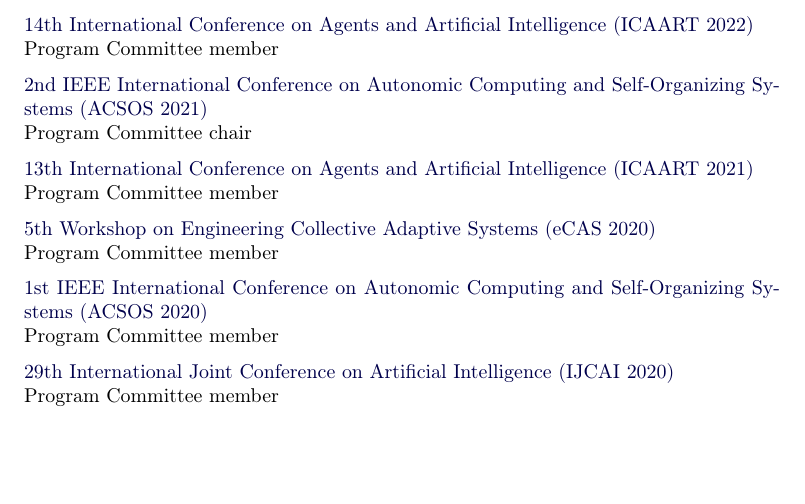
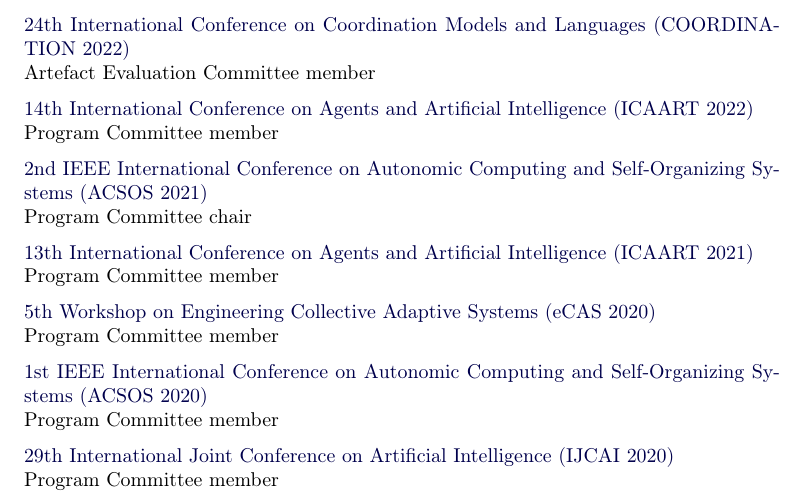
Before and after one commit to DanySK/Curriculum-Vitae, a LaTeX CV (curriculum-ita.tex, which reads service-conferences.tex): part of page 9 of 17, cut at the place of the change, the shorter picture padded with empty space. Compiled offline with pdfLaTeX.

Commit message:
add coordination 2022 aec membership

```diff
--- a/service-conferences.tex
+++ b/service-conferences.tex
@@ -1,4 +1,8 @@
 % !TEX root = curriculum.tex
+\halfblankline \\
+\href{https://www.discotec.org/2022/coordination}{24th International Conference on Coordination Models and Languages
+(COORDINATION 2022)}
+\\ Artefact Evaluation Committee member \\
 \halfblankline \\
 \href{http://www.icaart.org/?y=2022}{14th International Conference on Agents and Artificial Intelligence
 (ICAART 2022)}
```
